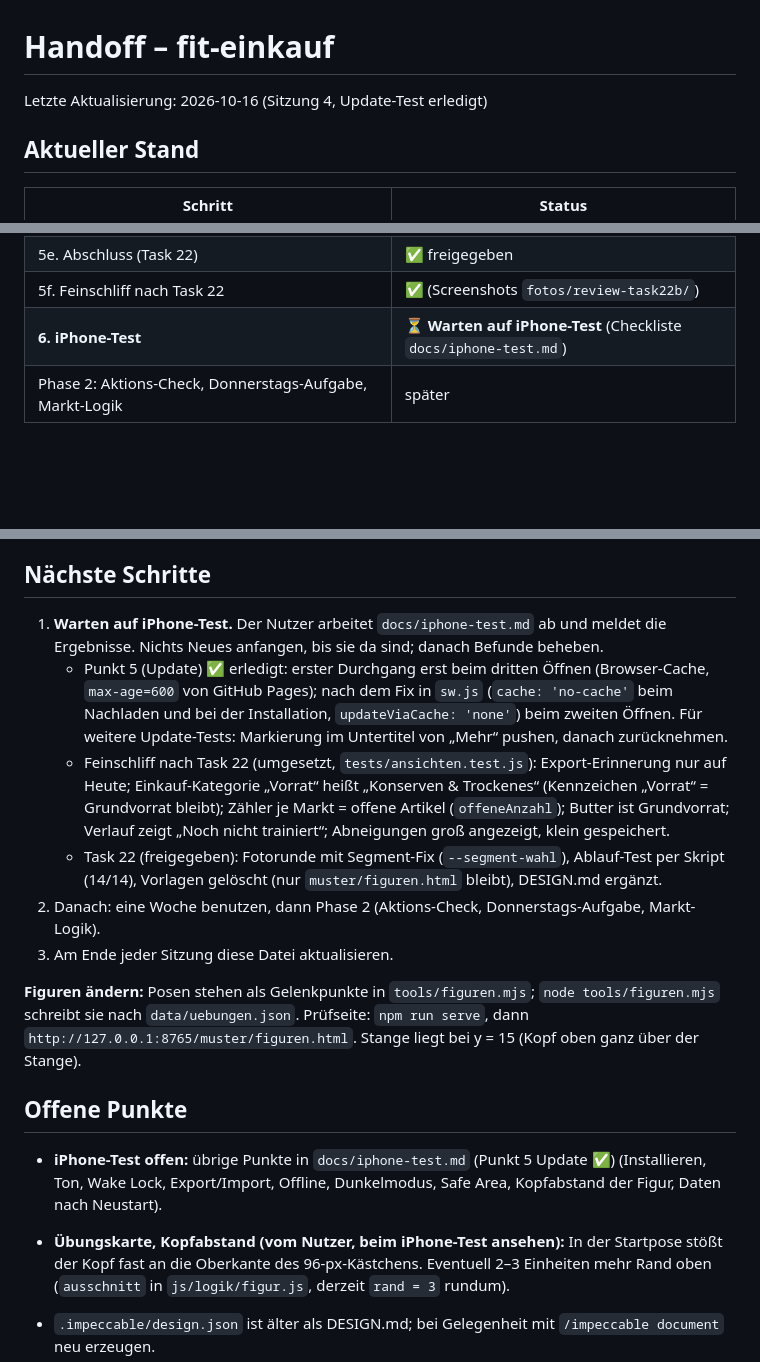
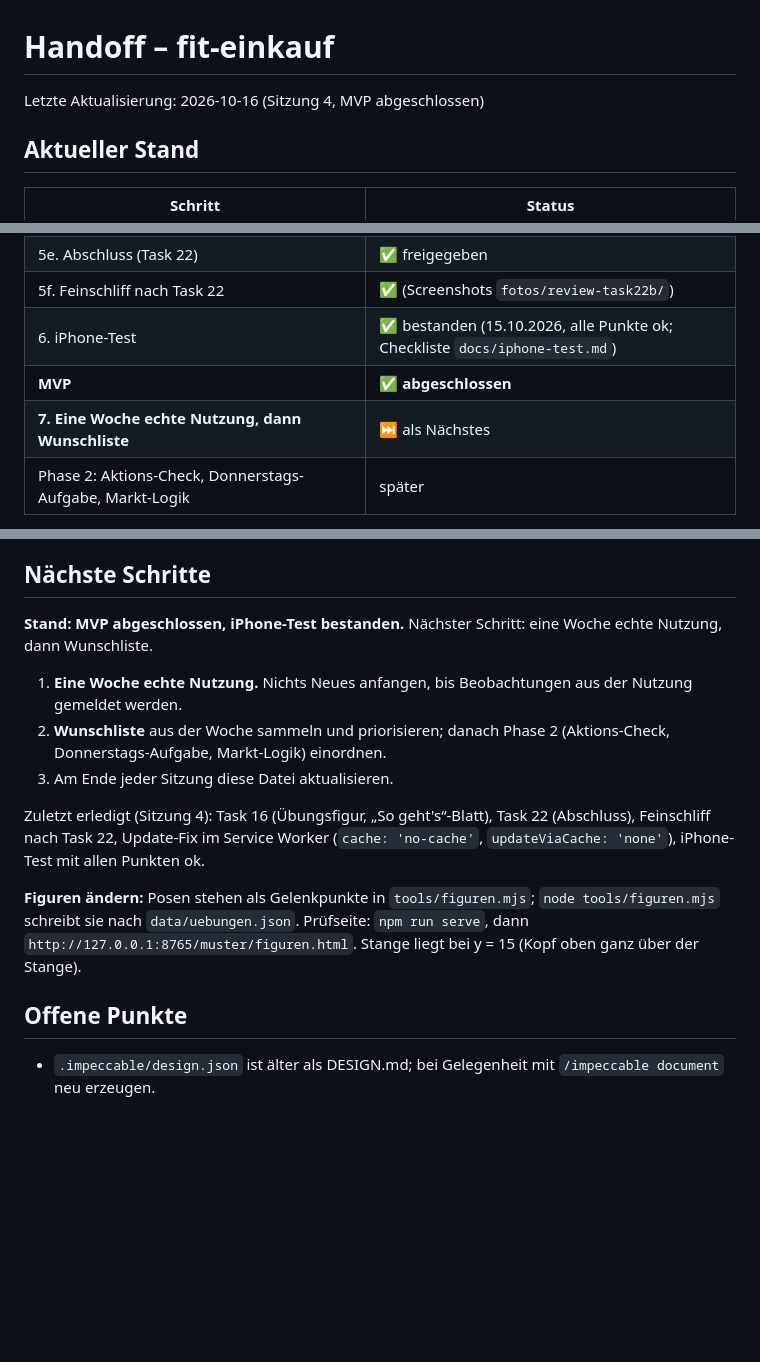
Before and after one commit to peppdoe/fit-einkauf, a Markdown page: docs/HANDOFF.md, 3 parts joined by grey strips. GitHub-like rendering; blank space fills up the shorter version.

Commit message:
docs: iPhone-Test bestanden, MVP abgeschlossen; nächster Schritt eine Woche Nutzung
Co-Authored-By: Claude Opus 5.5 <noreply@anthropic.com>

```diff
--- a/docs/HANDOFF.md
+++ b/docs/HANDOFF.md
@@ -1,6 +1,6 @@
 # Handoff – fit-einkauf
 
-Letzte Aktualisierung: 2026-10-16 (Sitzung 4, Update-Test erledigt)
+Letzte Aktualisierung: 2026-10-16 (Sitzung 4, MVP abgeschlossen)
 
 ## Aktueller Stand
 
@@ -17,7 +17,9 @@ Letzte Aktualisierung: 2026-10-16 (Sitzung 4, Update-Test erledigt)
 | 5d. Task 16 (Figur in der Übungskarte, „So geht's“-Blatt) | ✅ freigegeben |
 | 5e. Abschluss (Task 22) | ✅ freigegeben |
 | 5f. Feinschliff nach Task 22 | ✅ (Screenshots `fotos/review-task22b/`) |
-| **6. iPhone-Test** | ⏳ **Warten auf iPhone-Test** (Checkliste `docs/iphone-test.md`) |
+| 6. iPhone-Test | ✅ bestanden (15.10.2026, alle Punkte ok; Checkliste `docs/iphone-test.md`) |
+| **MVP** | ✅ **abgeschlossen** |
+| **7. Eine Woche echte Nutzung, dann Wunschliste** | ⏭️ als Nächstes |
 | Phase 2: Aktions-Check, Donnerstags-Aufgabe, Markt-Logik | später |
 
 Alle Bereiche laufen: Heute (Wochenkalender, Zusammenfassung, Essen/Einkauf/Gewicht), Training (4er-Rotation, Supersätze, Progression, gespeicherte Pause), Essen (Wochenplan, Bibliothek, Rezept), Einkauf (nach Markt/Rezept), Mehr (Gewicht, Ziele, Jause-Tage, Abneigungen, Training, Daten). Offline-fähig, installierbar. 160 Tests grün. Repo öffentlich: github.com/peppdoe/fit-einkauf (GitHub Pages aus `main`; jeder Push geht live).
@@ -73,20 +75,18 @@ Alle Bereiche laufen: Heute (Wochenkalender, Zusammenfassung, Essen/Einkauf/Gewi
 
 ## Nächste Schritte
 
-1. **Warten auf iPhone-Test.** Der Nutzer arbeitet `docs/iphone-test.md` ab und meldet die Ergebnisse. Nichts Neues anfangen, bis sie da sind; danach Befunde beheben.
-   - Punkt 5 (Update) ✅ erledigt: erster Durchgang erst beim dritten Öffnen (Browser-Cache, `max-age=600` von GitHub Pages); nach dem Fix in `sw.js` (`cache: 'no-cache'` beim Nachladen und bei der Installation, `updateViaCache: 'none'`) beim zweiten Öffnen. Für weitere Update-Tests: Markierung im Untertitel von „Mehr“ pushen, danach zurücknehmen.
-   - Feinschliff nach Task 22 (umgesetzt, `tests/ansichten.test.js`): Export-Erinnerung nur auf Heute; Einkauf-Kategorie „Vorrat“ heißt „Konserven & Trockenes“ (Kennzeichen „Vorrat“ = Grundvorrat bleibt); Zähler je Markt = offene Artikel (`offeneAnzahl`); Butter ist Grundvorrat; Verlauf zeigt „Noch nicht trainiert“; Abneigungen groß angezeigt, klein gespeichert.
-   - Task 22 (freigegeben): Fotorunde mit Segment-Fix (`--segment-wahl`), Ablauf-Test per Skript (14/14), Vorlagen gelöscht (nur `muster/figuren.html` bleibt), DESIGN.md ergänzt.
-2. Danach: eine Woche benutzen, dann Phase 2 (Aktions-Check, Donnerstags-Aufgabe, Markt-Logik).
+**Stand: MVP abgeschlossen, iPhone-Test bestanden.** Nächster Schritt: eine Woche echte Nutzung, dann Wunschliste.
+
+1. **Eine Woche echte Nutzung.** Nichts Neues anfangen, bis Beobachtungen aus der Nutzung gemeldet werden.
+2. **Wunschliste** aus der Woche sammeln und priorisieren; danach Phase 2 (Aktions-Check, Donnerstags-Aufgabe, Markt-Logik) einordnen.
 3. Am Ende jeder Sitzung diese Datei aktualisieren.
+
+Zuletzt erledigt (Sitzung 4): Task 16 (Übungsfigur, „So geht's“-Blatt), Task 22 (Abschluss), Feinschliff nach Task 22, Update-Fix im Service Worker (`cache: 'no-cache'`, `updateViaCache: 'none'`), iPhone-Test mit allen Punkten ok.
 
 **Figuren ändern:** Posen stehen als Gelenkpunkte in `tools/figuren.mjs`; `node tools/figuren.mjs` schreibt sie nach `data/uebungen.json`. Prüfseite: `npm run serve`, dann `http://127.0.0.1:8765/muster/figuren.html`. Stange liegt bei y = 15 (Kopf oben ganz über der Stange).
 
 ## Offene Punkte
 
-- **iPhone-Test offen:** übrige Punkte in `docs/iphone-test.md` (Punkt 5 Update ✅) (Installieren, Ton, Wake Lock, Export/Import, Offline, Dunkelmodus, Safe Area, Kopfabstand der Figur, Daten nach Neustart).
-
-- **Übungskarte, Kopfabstand (vom Nutzer, beim iPhone-Test ansehen):** In der Startpose stößt der Kopf fast an die Oberkante des 96-px-Kästchens. Eventuell 2–3 Einheiten mehr Rand oben (`ausschnitt` in `js/logik/figur.js`, derzeit `rand = 3` rundum).
 - `.impeccable/design.json` ist älter als DESIGN.md; bei Gelegenheit mit `/impeccable document` neu erzeugen.
 - Startstufen der Übungsketten werden beim ersten Training über „zu leicht“ / „zu schwer“ angepasst
 - Nach 3–4 Wochen: Trainingsplan und kcal-Ziel an die Realität anpassen
```
Also changed, not shown: docs/iphone-test.md (+30 -30 lines).
